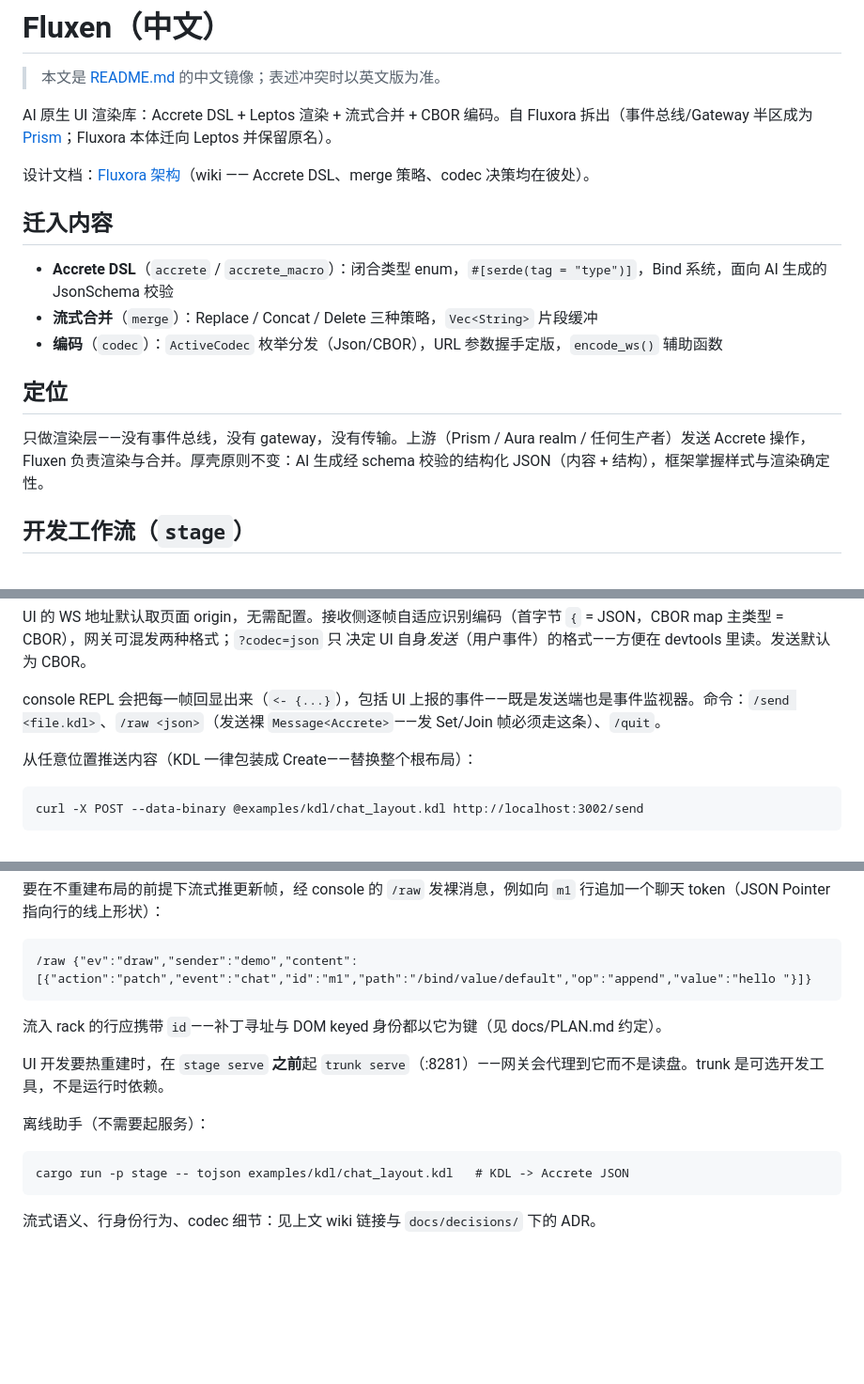
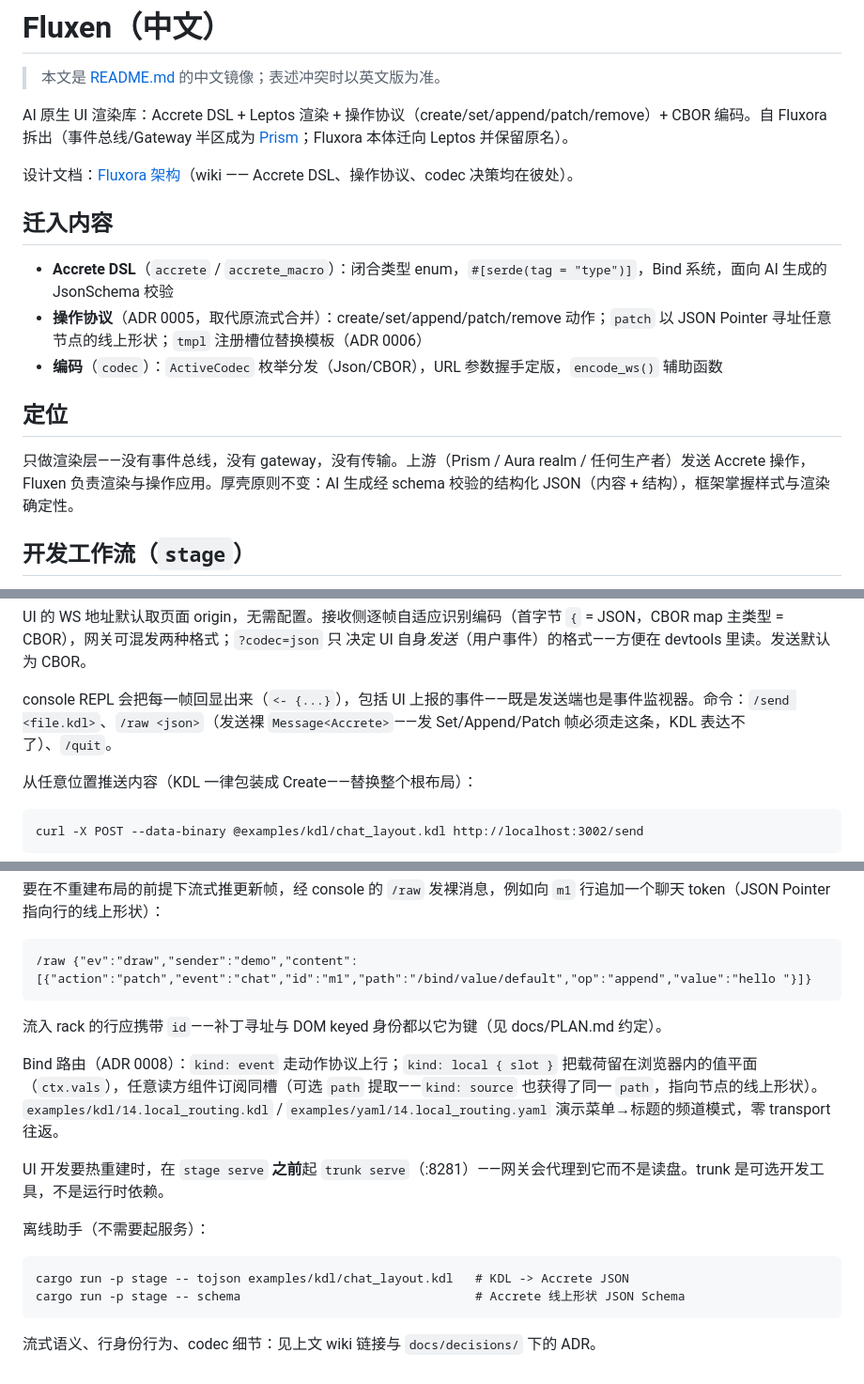
Before and after one commit to orbsh/fluxen, a Markdown page: README.zh.md, 3 parts joined by grey strips. Shown at 94% size. GitHub-like rendering; blank space fills up the shorter version.

````diff
--- a/README.zh.md
+++ b/README.zh.md
@@ -2,19 +2,19 @@
 
 > 本文是 [README.md](README.md) 的中文镜像；表述冲突时以英文版为准。
 
-AI 原生 UI 渲染库：Accrete DSL + Leptos 渲染 + 流式合并 + CBOR 编码。自 Fluxora 拆出（事件总线/Gateway 半区成为 [Prism](../prism/)；Fluxora 本体迁向 Leptos 并保留原名）。
+AI 原生 UI 渲染库：Accrete DSL + Leptos 渲染 + 操作协议（create/set/append/patch/remove）+ CBOR 编码。自 Fluxora 拆出（事件总线/Gateway 半区成为 [Prism](../prism/)；Fluxora 本体迁向 Leptos 并保留原名）。
 
-设计文档：[Fluxora 架构](../../.hermes/wiki/projects/fluxora-architecture.md)（wiki —— Accrete DSL、merge 策略、codec 决策均在彼处）。
+设计文档：[Fluxora 架构](../../.hermes/wiki/projects/fluxora-architecture.md)（wiki —— Accrete DSL、操作协议、codec 决策均在彼处）。
 
 ## 迁入内容
 
 - **Accrete DSL**（`accrete` / `accrete_macro`）：闭合类型 enum，`#[serde(tag = "type")]`，Bind 系统，面向 AI 生成的 JsonSchema 校验
-- **流式合并**（`merge`）：Replace / Concat / Delete 三种策略，`Vec<String>` 片段缓冲
+- **操作协议**（ADR 0005，取代原流式合并）：create/set/append/patch/remove 动作；`patch` 以 JSON Pointer 寻址任意节点的线上形状；`tmpl` 注册槽位替换模板（ADR 0006）
 - **编码**（`codec`）：`ActiveCodec` 枚举分发（Json/CBOR），URL 参数握手定版，`encode_ws()` 辅助函数
 
 ## 定位
 
-只做渲染层——没有事件总线，没有 gateway，没有传输。上游（Prism / Aura realm / 任何生产者）发送 Accrete 操作，Fluxen 负责渲染与合并。厚壳原则不变：AI 生成经 schema 校验的结构化 JSON（内容 + 结构），框架掌握样式与渲染确定性。
+只做渲染层——没有事件总线，没有 gateway，没有传输。上游（Prism / Aura realm / 任何生产者）发送 Accrete 操作，Fluxen 负责渲染与操作应用。厚壳原则不变：AI 生成经 schema 校验的结构化 JSON（内容 + 结构），框架掌握样式与渲染确定性。
 
 ## 开发工作流（`stage`）
 
@@ -40,7 +40,7 @@ UI 的 WS 地址默认取页面 origin，无需配置。接收侧逐帧自适应
 `{` = JSON，CBOR map 主类型 = CBOR），网关可混发两种格式；`?codec=json` 只
 决定 UI 自身*发送*（用户事件）的格式——方便在 devtools 里读。发送默认为 CBOR。
 
-console REPL 会把每一帧回显出来（`<- {...}`），包括 UI 上报的事件——既是发送端也是事件监视器。命令：`/send <file.kdl>`、`/raw <json>`（发送裸 `Message<Accrete>`——发 Set/Join 帧必须走这条）、`/quit`。
+console REPL 会把每一帧回显出来（`<- {...}`），包括 UI 上报的事件——既是发送端也是事件监视器。命令：`/send <file.kdl>`、`/raw <json>`（发送裸 `Message<Accrete>`——发 Set/Append/Patch 帧必须走这条，KDL 表达不了）、`/quit`。
 
 从任意位置推送内容（KDL 一律包装成 Create——替换整个根布局）：
 
@@ -77,12 +77,19 @@ python3 examples/push_demo.py
 
 流入 rack 的行应携带 `id`——补丁寻址与 DOM keyed 身份都以它为键（见 docs/PLAN.md 约定）。
 
+Bind 路由（ADR 0008）：`kind: event` 走动作协议上行；`kind: local { slot }`
+把载荷留在浏览器内的值平面（`ctx.vals`），任意读方组件订阅同槽（可选
+`path` 提取——`kind: source` 也获得了同一 `path`，指向节点的线上形状）。
+`examples/kdl/14.local_routing.kdl` / `examples/yaml/14.local_routing.yaml`
+演示菜单→标题的频道模式，零 transport 往返。
+
 UI 开发要热重建时，在 `stage serve` **之前**起 `trunk serve`（:8281）——网关会代理到它而不是读盘。trunk 是可选开发工具，不是运行时依赖。
 
 离线助手（不需要起服务）：
 
 ```
 cargo run -p stage -- tojson examples/kdl/chat_layout.kdl   # KDL -> Accrete JSON
+cargo run -p stage -- schema                                # Accrete 线上形状 JSON Schema
 ```
 
 流式语义、行身份行为、codec 细节：见上文 wiki 链接与 `docs/decisions/` 下的 ADR。
````
Also changed, not shown: README.md (+14 -6 lines).
